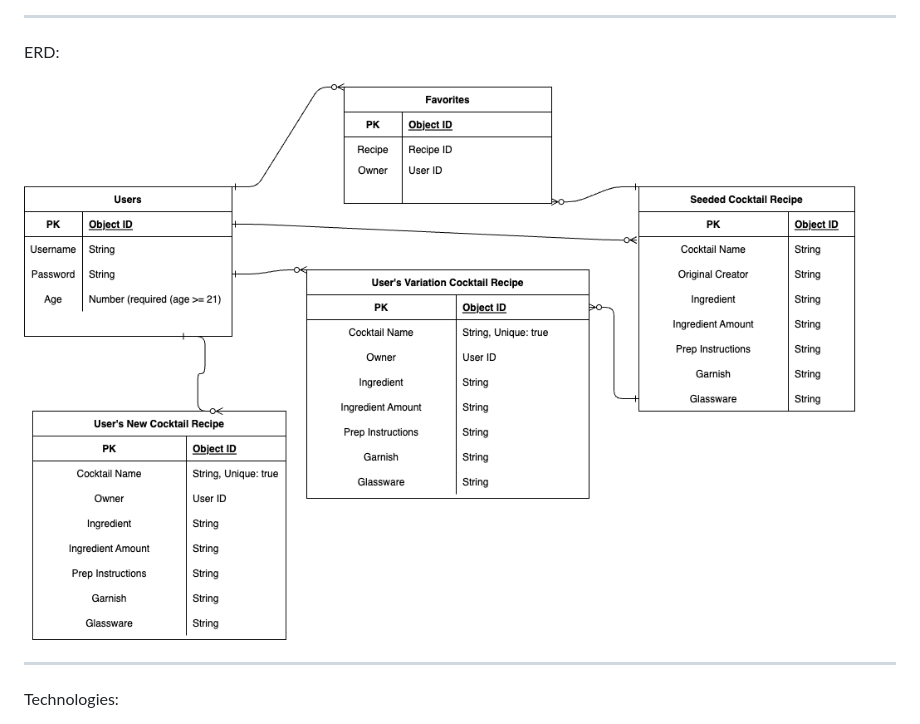
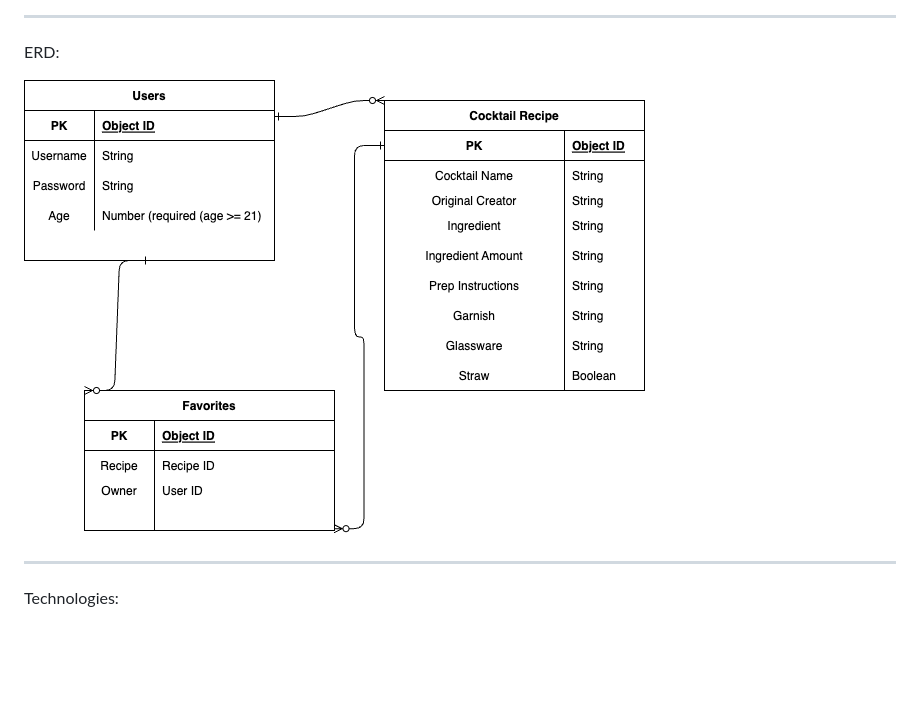
Before and after one commit to hewinsonj/MyTikiAPP, a Markdown page: README.md, the part around the change. GitHub-like rendering; pictures changed too: tikiappwireframes/TikiAppERD2.png (deleted), tikiappwireframes/TikiAppERDNew.png (added); blank space fills up the shorter version.

Commit message:
fixed ERD

```diff
--- a/README.md
+++ b/README.md
@@ -100,7 +100,7 @@ tikiDrink {
 
   ERD:
 
-  ![MyTiki ERD](/tikiappwireframes/TikiAppERD2.png)
+  ![MyTiki ERD](/tikiappwireframes/TikiAppERDNew.png)
 
 ------------------------------------------------------------------
   Technologies:
```
